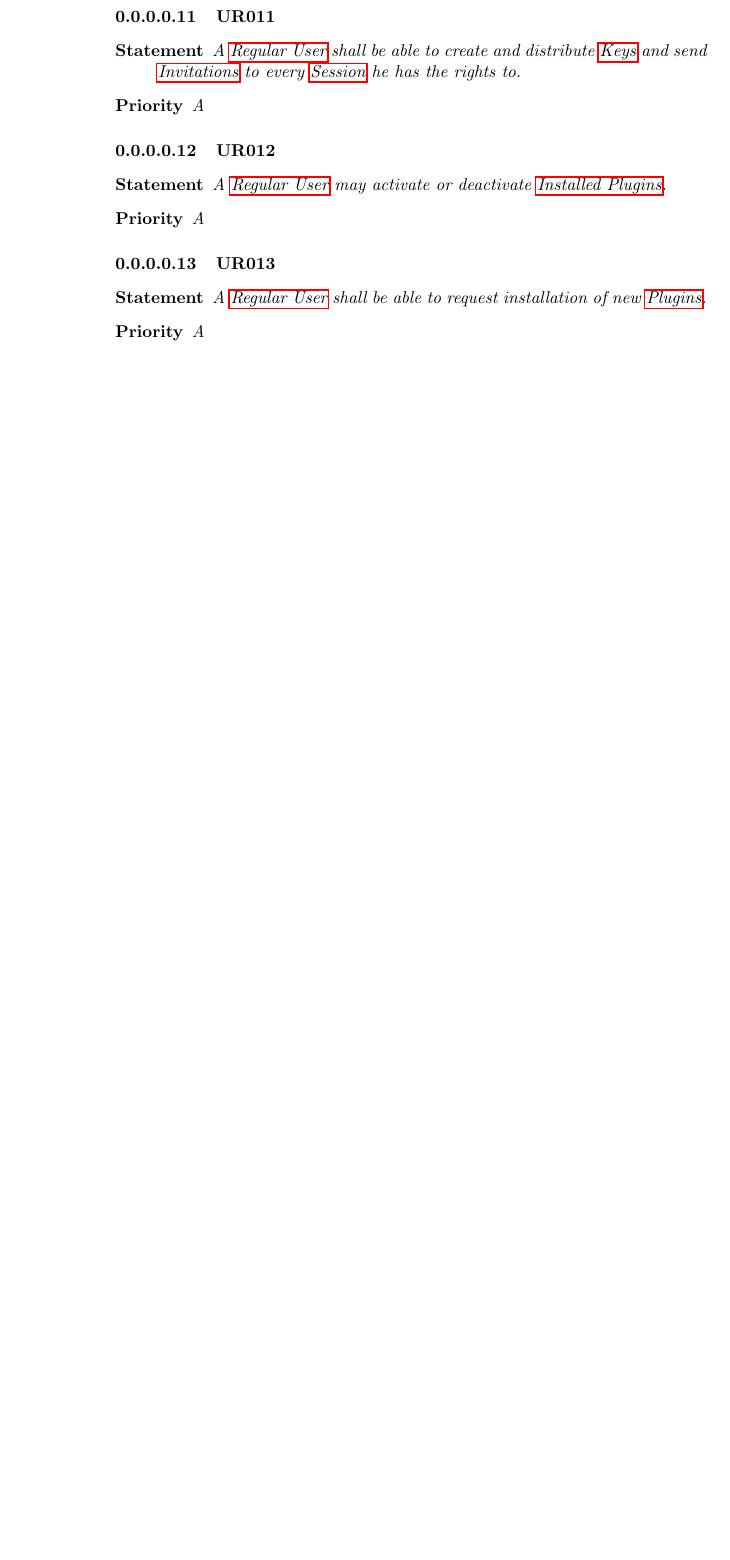
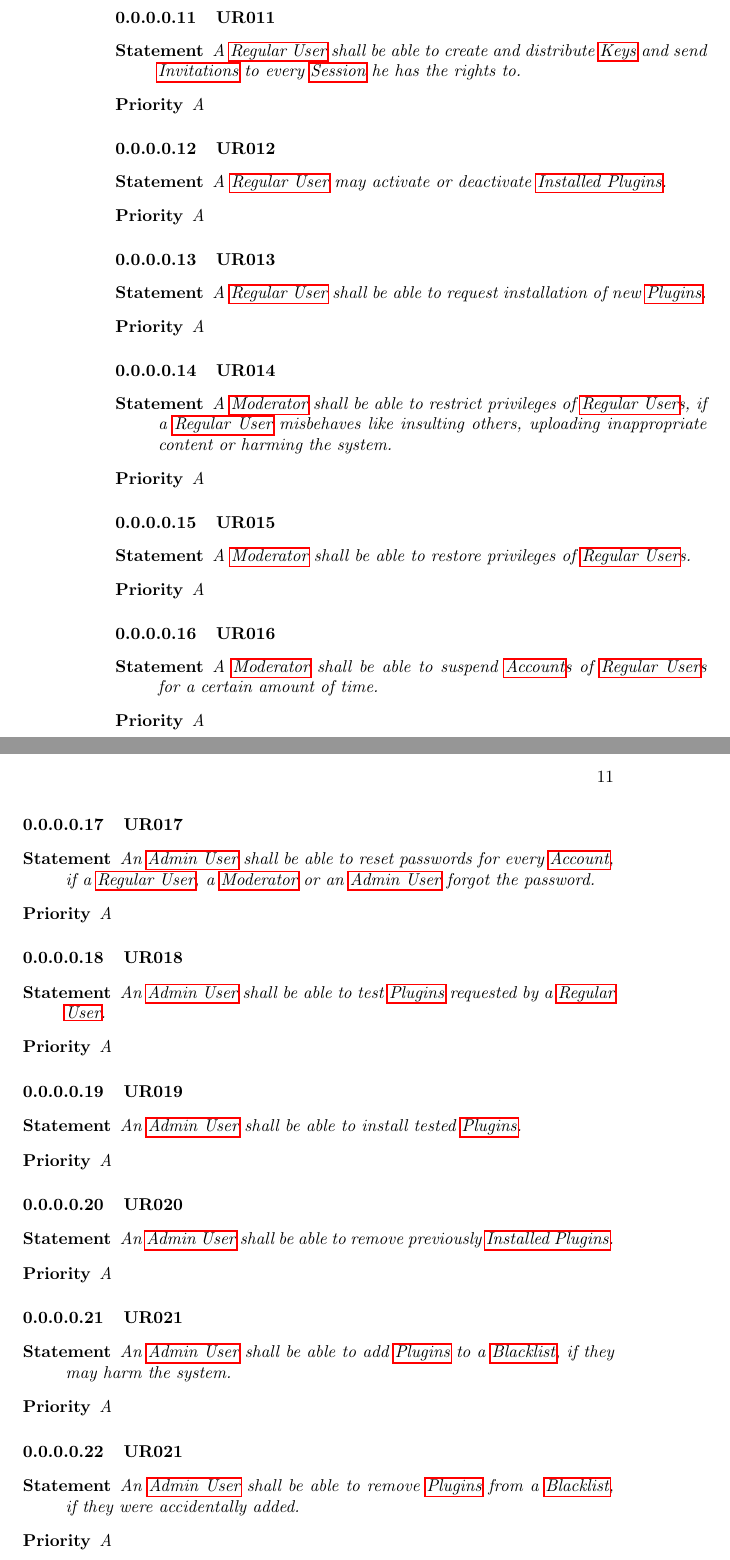
Before and after one commit to Freekkel/SE, a LaTeX book (main.tex, which reads requirements/01-user/01-req01.tex): part of page 10 of 18 before the commit and two parts of pages 10 and 11 of 20 after it, the two joined at a grey line, cut so that both start at the same text, the shorter picture padded with empty space. Compiled offline with pdfLaTeX.

Commit message:
User requirements are complete.

```diff
--- a/requirements/01-user/01-req01.tex
+++ b/requirements/01-user/01-req01.tex
@@ -88,3 +88,66 @@
     \textit{A \gls{Regular User} shall be able to request installation of new \gls{Plugins}.}
   \item [Priority] \textit{A}
 \end{description}
+
+\paragraph{UR014}
+\begin{description}
+  \item [Statement]
+    \textit{A \gls{Moderator} shall be able to restrict privileges of \gls{Regular User}s, if a \gls{Regular User} misbehaves like insulting others, uploading inappropriate content or harming the system.}
+  \item [Priority] \textit{A}
+\end{description}
+
+\paragraph{UR015}
+\begin{description}
+  \item [Statement]
+    \textit{A \gls{Moderator} shall be able to restore privileges of \gls{Regular User}s.}
+  \item [Priority] \textit{A}
+\end{description}
+
+\paragraph{UR016}
+\begin{description}
+  \item [Statement]
+    \textit{A \gls{Moderator} shall be able to suspend \gls{Account}s of \gls{Regular User}s for a certain amount of time.}
+  \item [Priority] \textit{A}
+\end{description}
+
+\paragraph{UR017}
+\begin{description}
+  \item [Statement]
+    \textit{An \gls{Admin User} shall be able to reset passwords for every \gls{Account}, if a \gls{Regular User}, a \gls{Moderator} or an \gls{Admin User} forgot the password.}
+  \item [Priority] \textit{A}
+\end{description}
+
+\paragraph{UR018}
+\begin{description}
+  \item [Statement]
+    \textit{An \gls{Admin User} shall be able to test \gls{Plugins} requested by a \gls{Regular User}.}
+  \item [Priority] \textit{A}
+\end{description}
+
+\paragraph{UR019}
+\begin{description}
+  \item [Statement]
+    \textit{An \gls{Admin User} shall be able to install tested \gls{Plugins}.}
+  \item [Priority] \textit{A}
+\end{description}
+
+\paragraph{UR020}
+\begin{description}
+  \item [Statement]
+    \textit{An \gls{Admin User} shall be able to remove previously \gls{Installed Plugins}.}
+  \item [Priority] \textit{A}
+\end{description}
+
+\paragraph{UR021}
+\begin{description}
+  \item [Statement]
+    \textit{An \gls{Admin User} shall be able to add \gls{Plugins} to a \gls{Blacklist}, if they may harm the system.}
+  \item [Priority] \textit{A}
+\end{description}
+
+\paragraph{UR021}
+\begin{description}
+  \item [Statement]
+    \textit{An \gls{Admin User} shall be able to remove \gls{Plugins} from a \gls{Blacklist}, if they were accidentally added.}
+  \item [Priority] \textit{A}
+\end{description}
```
Also changed, not shown: glossary.tex (+34 -4 lines), inputs.tex (+2 -0 lines), requirements/02-system/01-non-functional/01-product/01-usability/01-req01.tex (added, +13 -0 lines), requirements/02-system/01-non-functional/01-product/02-efficiency/01-performance/01-req01.tex (added, +13 -0 lines), main.pdf.
